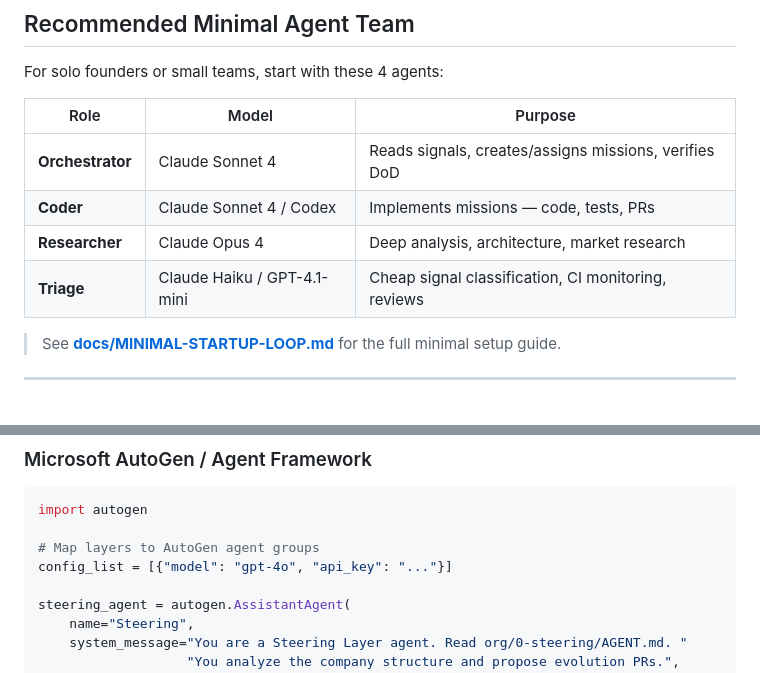
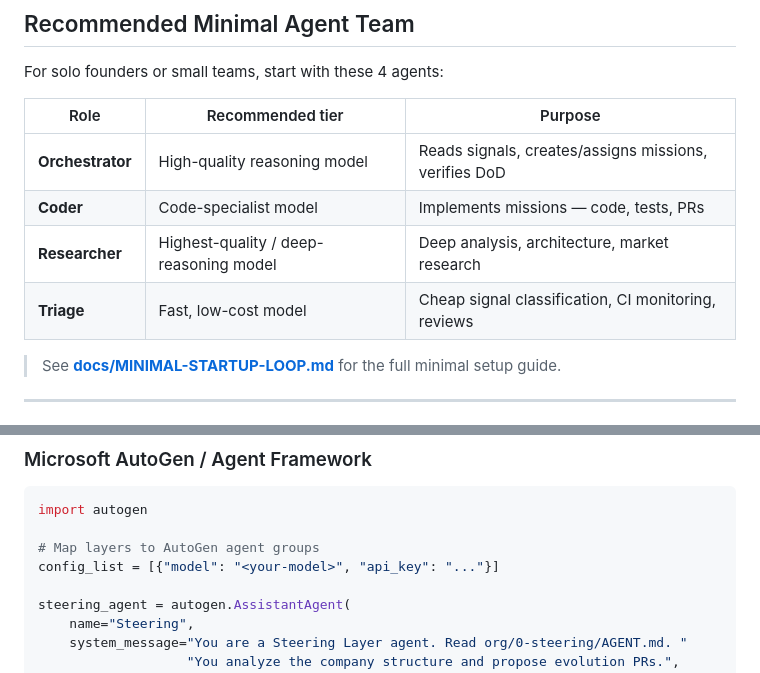
Before and after one commit to wlfghdr/agentic-enterprise, a Markdown page: AGENT-BOOTSTRAP-PROMPT.md, 2 parts joined by grey strips. Drawn GitHub-style.

Commit message:
docs: generalize agent model references

```diff
--- a/AGENT-BOOTSTRAP-PROMPT.md
+++ b/AGENT-BOOTSTRAP-PROMPT.md
@@ -75,12 +75,12 @@ framework for running an entire organization with AI agents and human oversight.
 
 For solo founders or small teams, start with these 4 agents:
 
-| Role | Model | Purpose |
-|------|-------|---------|
-| **Orchestrator** | Claude Sonnet 4 | Reads signals, creates/assigns missions, verifies DoD |
-| **Coder** | Claude Sonnet 4 / Codex | Implements missions — code, tests, PRs |
-| **Researcher** | Claude Opus 4 | Deep analysis, architecture, market research |
-| **Triage** | Claude Haiku / GPT-4.1-mini | Cheap signal classification, CI monitoring, reviews |
+| Role | Recommended tier | Purpose |
+|------|-----------------|---------|
+| **Orchestrator** | High-quality reasoning model | Reads signals, creates/assigns missions, verifies DoD |
+| **Coder** | Code-specialist model | Implements missions — code, tests, PRs |
+| **Researcher** | Highest-quality / deep-reasoning model | Deep analysis, architecture, market research |
+| **Triage** | Fast, low-cost model | Cheap signal classification, CI monitoring, reviews |
 
 > See **[docs/MINIMAL-STARTUP-LOOP.md](docs/MINIMAL-STARTUP-LOOP.md)** for the full minimal setup guide.
 
@@ -378,7 +378,7 @@ app = workflow.compile()
 import autogen
 
 # Map layers to AutoGen agent groups
-config_list = [{"model": "gpt-4o", "api_key": "..."}]
+config_list = [{"model": "<your-model>", "api_key": "..."}]
 
 steering_agent = autogen.AssistantAgent(
     name="Steering",
```
Also changed, not shown: docs/MINIMAL-STARTUP-LOOP.md (+10 -10 lines).
